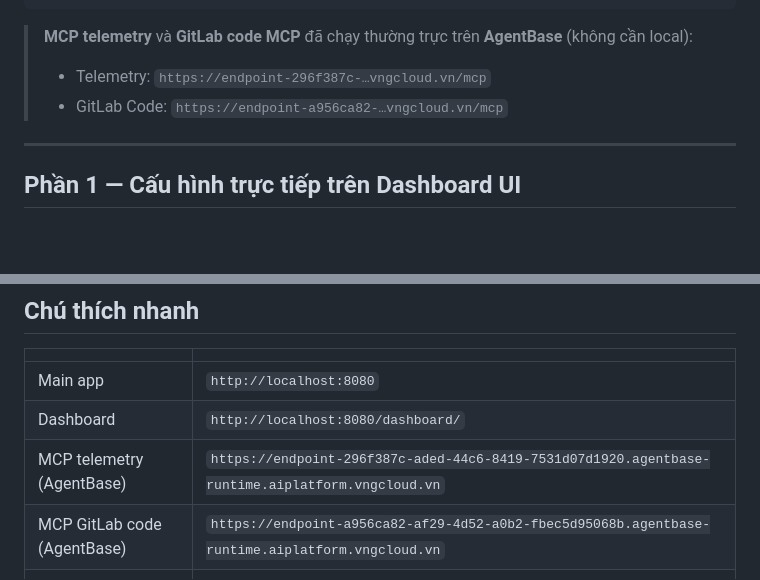
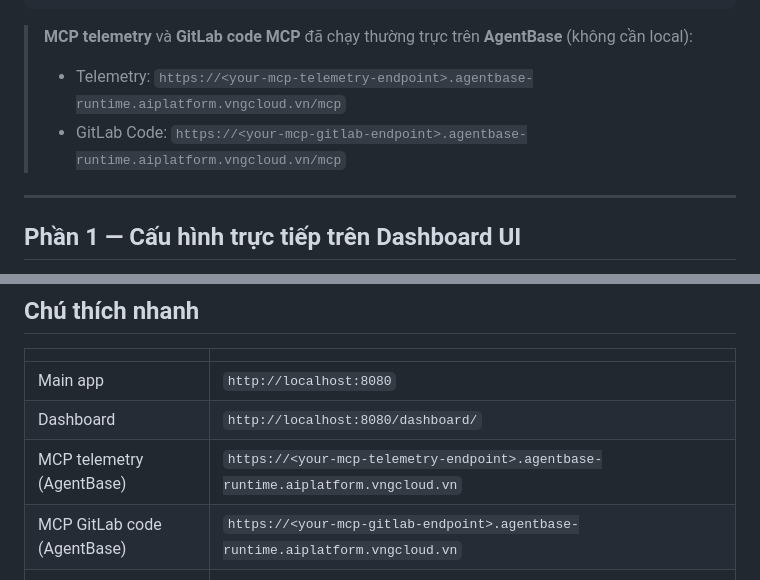
Before and after one commit to baro-oss/incident-investigator-agent, a Markdown page: DEMO_STEP.MD, 2 parts joined by grey strips. GitHub-like rendering; blank space fills up the shorter version.

````diff
--- a/DEMO_STEP.MD
+++ b/DEMO_STEP.MD
@@ -36,8 +36,8 @@ curl -s localhost:8080/health | jq '{status, db_backend, llm_provider}'
 ```
 
 > **MCP telemetry** và **GitLab code MCP** đã chạy thường trực trên **AgentBase** (không cần local):
-> - Telemetry: `https://endpoint-296f387c-…vngcloud.vn/mcp`
-> - GitLab Code: `https://endpoint-a956ca82-…vngcloud.vn/mcp`
+> - Telemetry: `https://<your-mcp-telemetry-endpoint>.agentbase-runtime.aiplatform.vngcloud.vn/mcp`
+> - GitLab Code: `https://<your-mcp-gitlab-endpoint>.agentbase-runtime.aiplatform.vngcloud.vn/mcp`
 
 ---
 
@@ -271,7 +271,7 @@ removed-error-handling (leeway + try/except bị xoá) → **Verdict HIGH**.
 |---|---|
 | Main app | `http://localhost:8080` |
 | Dashboard | `http://localhost:8080/dashboard/` |
-| MCP telemetry (AgentBase) | `https://endpoint-296f387c-aded-44c6-8419-7531d07d1920.agentbase-runtime.aiplatform.vngcloud.vn` |
-| MCP GitLab code (AgentBase) | `https://endpoint-a956ca82-af29-4d52-a0b2-fbec5d95068b.agentbase-runtime.aiplatform.vngcloud.vn` |
+| MCP telemetry (AgentBase) | `https://<your-mcp-telemetry-endpoint>.agentbase-runtime.aiplatform.vngcloud.vn` |
+| MCP GitLab code (AgentBase) | `https://<your-mcp-gitlab-endpoint>.agentbase-runtime.aiplatform.vngcloud.vn` |
 | AgentBase console | `https://aiplatform.console.vngcloud.vn/agent-runtime?tab=runtime` |
 | Runbook kỹ thuật đầy đủ | [`docs/DEMO.md`](docs/DEMO.md) |
````
Also changed, not shown: README.md (+1 -1 lines), docs/19-roadmap-phase-14.md (+2 -2 lines).
